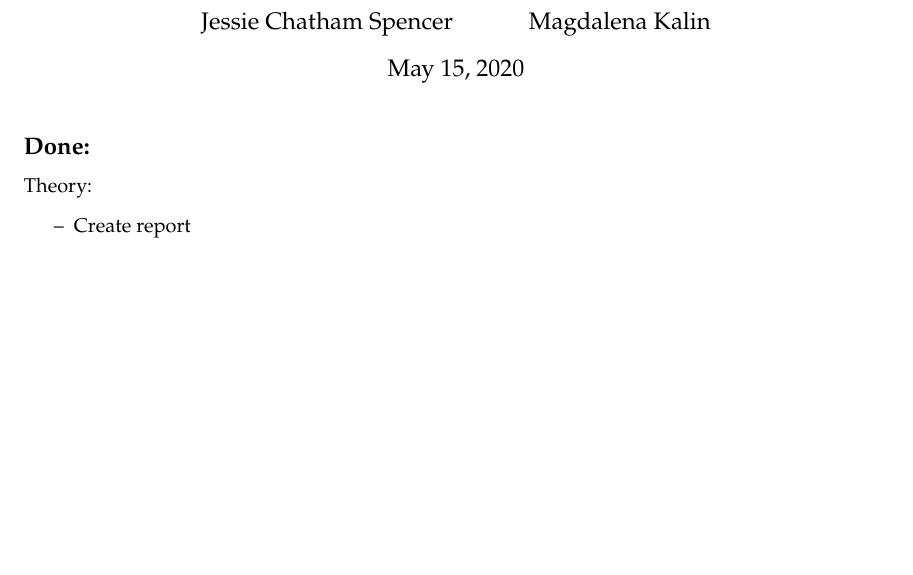
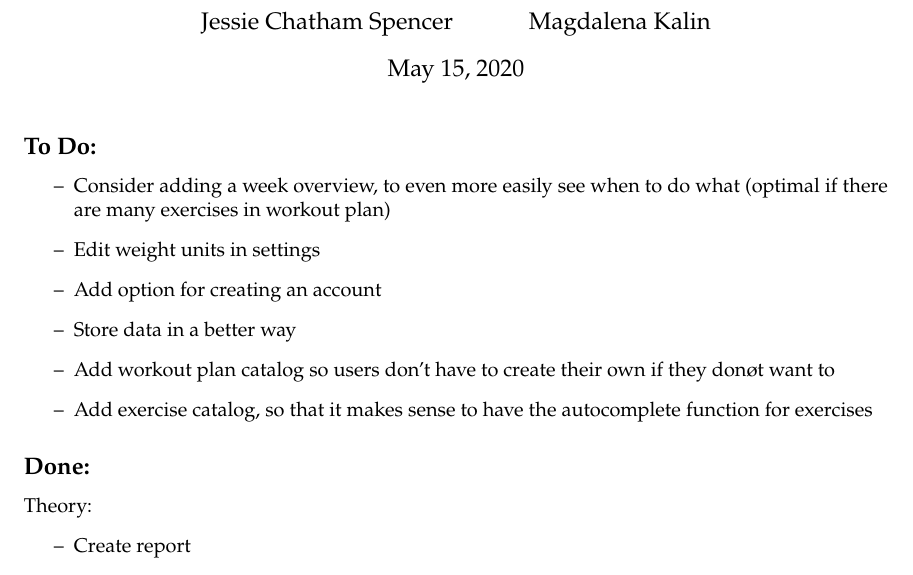
Before and after one commit to magda-kc/ekspSysProjekt, a LaTeX document (log/backlog.tex): part of page 1 of 2, cut so that both start at the same text, the shorter picture padded with empty space. Compiled offline with pdfLaTeX.

Commit message:
Complete log

```diff
--- a/log/backlog.tex
+++ b/log/backlog.tex
@@ -38,6 +38,15 @@
 \date{\today}
 \begin{document}
 \maketitle
+\subsection*{To Do:}
+\begin{itemize}
+\item Consider adding a week overview, to even more easily see when to do what (optimal if there are many exercises in workout plan)
+\item Edit weight units in settings
+\item Add option for creating an account
+\item Store data in a better way
+\item Add workout plan catalog so users don't have to create their own if they donøt want to
+\item Add exercise catalog, so that it makes sense to have the autocomplete function for exercises
+\end{itemize}
 
 \subsection*{Done:}
 Theory:
```
Also changed, not shown: log/logbook.tex (+1 -0 lines), log/backlog.pdf.
